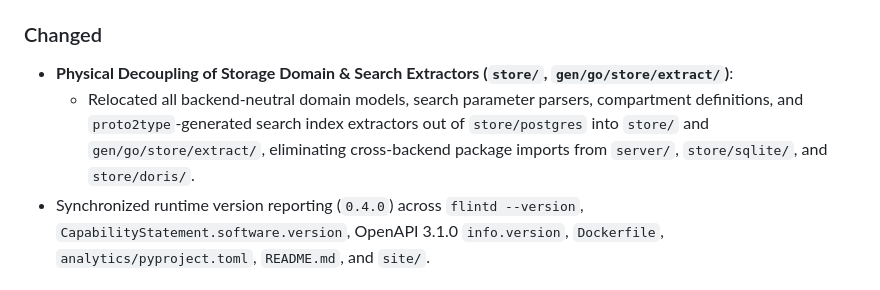
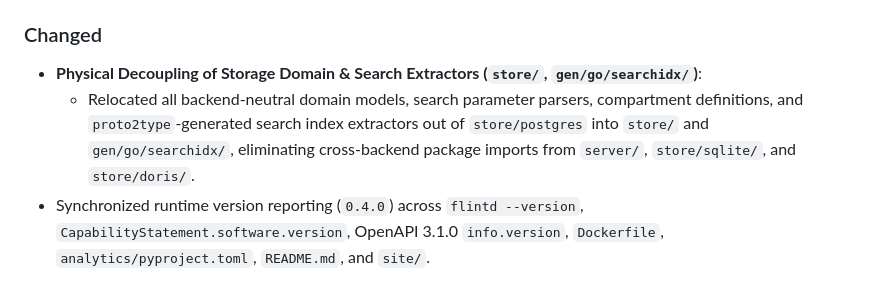
Before and after one commit to flint-fhir/flint, a Markdown page: CHANGELOG.md, the part around the change. GitHub-like rendering.

```diff
--- a/CHANGELOG.md
+++ b/CHANGELOG.md
@@ -25,8 +25,8 @@ and this project adheres to [Semantic Versioning](https://semver.org/spec/v2.0.0
 
 ### Changed
 
-- **Physical Decoupling of Storage Domain & Search Extractors (`store/`, `gen/go/store/extract/`)**:
-  - Relocated all backend-neutral domain models, search parameter parsers, compartment definitions, and `proto2type`-generated search index extractors out of `store/postgres` into `store/` and `gen/go/store/extract/`, eliminating cross-backend package imports from `server/`, `store/sqlite/`, and `store/doris/`.
+- **Physical Decoupling of Storage Domain & Search Extractors (`store/`, `gen/go/searchidx/`)**:
+  - Relocated all backend-neutral domain models, search parameter parsers, compartment definitions, and `proto2type`-generated search index extractors out of `store/postgres` into `store/` and `gen/go/searchidx/`, eliminating cross-backend package imports from `server/`, `store/sqlite/`, and `store/doris/`.
 - Synchronized runtime version reporting (`0.4.0`) across `flintd --version`, `CapabilityStatement.software.version`, OpenAPI 3.1.0 `info.version`, `Dockerfile`, `analytics/pyproject.toml`, `README.md`, and `site/`.
 
 ### Fixed
```
Also changed, not shown: README.md (+1 -1 lines).
